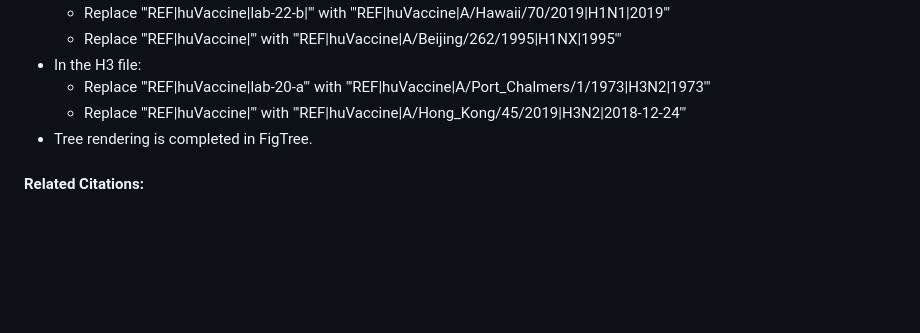
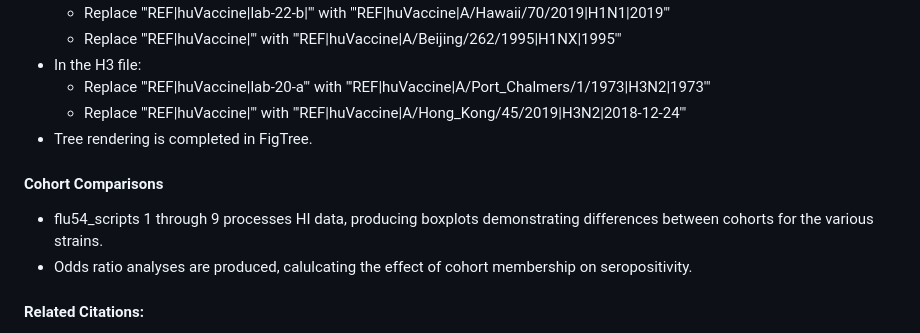
Before and after one commit to flu-crew/datasets, a Markdown page: occupational-swineIAV-risk/README.md, the part around the change. Rendered like a GitHub page; blank space fills up the shorter version.

```diff
--- a/occupational-swineIAV-risk/README.md
+++ b/occupational-swineIAV-risk/README.md
@@ -53,6 +53,10 @@ IAV strains were selected to represent the genetic diversity of viruses circulat
   - Replace "'REF|huVaccine|'" with "'REF|huVaccine|A/Hong_Kong/45/2019|H3N2|2018-12-24'"
 - Tree rendering is completed in FigTree.
 
+#### Cohort Comparisons ####
+- flu54_scripts 1 through 9 processes HI data, producing boxplots demonstrating differences between cohorts for the various strains.
+- Odds ratio analyses are produced, calulcating the effect of cohort membership on seropositivity.
+
 #### Related Citations: ####
 
 Celeste A. Snyder, Garrett M. Janzen, Giovana Ciacci Zanella, Daniel C. A. Moraes, Gustavo S. Silva, Jefferson J. S. Santos, Elizabeth M. Drapeau, Nancy H. L. Leung, Scott E. Hensley, Benjamin J. Cowling, Tavis K. Anderson, Phillip C. Gauger, and Amy L. Baker. Occupationally exposed and general population antibody profiles to influenza A viruses circulating in swine as an indication of zoonotic risk; 2021-22.
```
